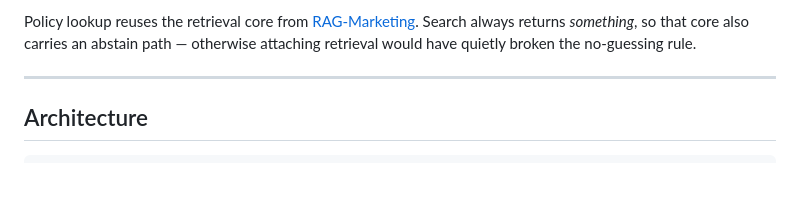
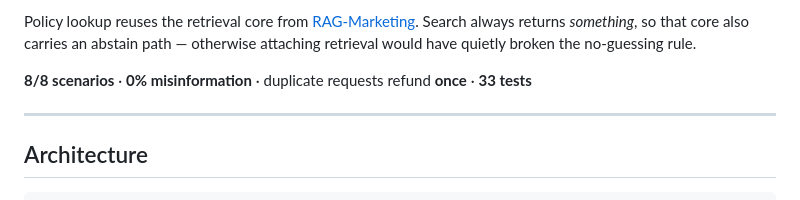
Before and after one commit to MoonSuhyeon/Agent-Customer-Support, a Markdown page: README.md, the part around the change. Drawn GitHub-style; blank space fills up the shorter version.

Commit message:
docs: 도입부 아래에 핵심 실측 수치 한 줄 추가

```diff
--- a/README.md
+++ b/README.md
@@ -30,6 +30,8 @@ Policy lookup reuses the retrieval core from
 [RAG-Marketing](https://github.com/MoonSuhyeon/RAG-Marketing). Search always
 returns *something*, so that core also carries an abstain path — otherwise
 attaching retrieval would have quietly broken the no-guessing rule.
+
+**8/8 scenarios** · **0% misinformation** · duplicate requests refund **once** · **33 tests**
 
 ---
 
```
